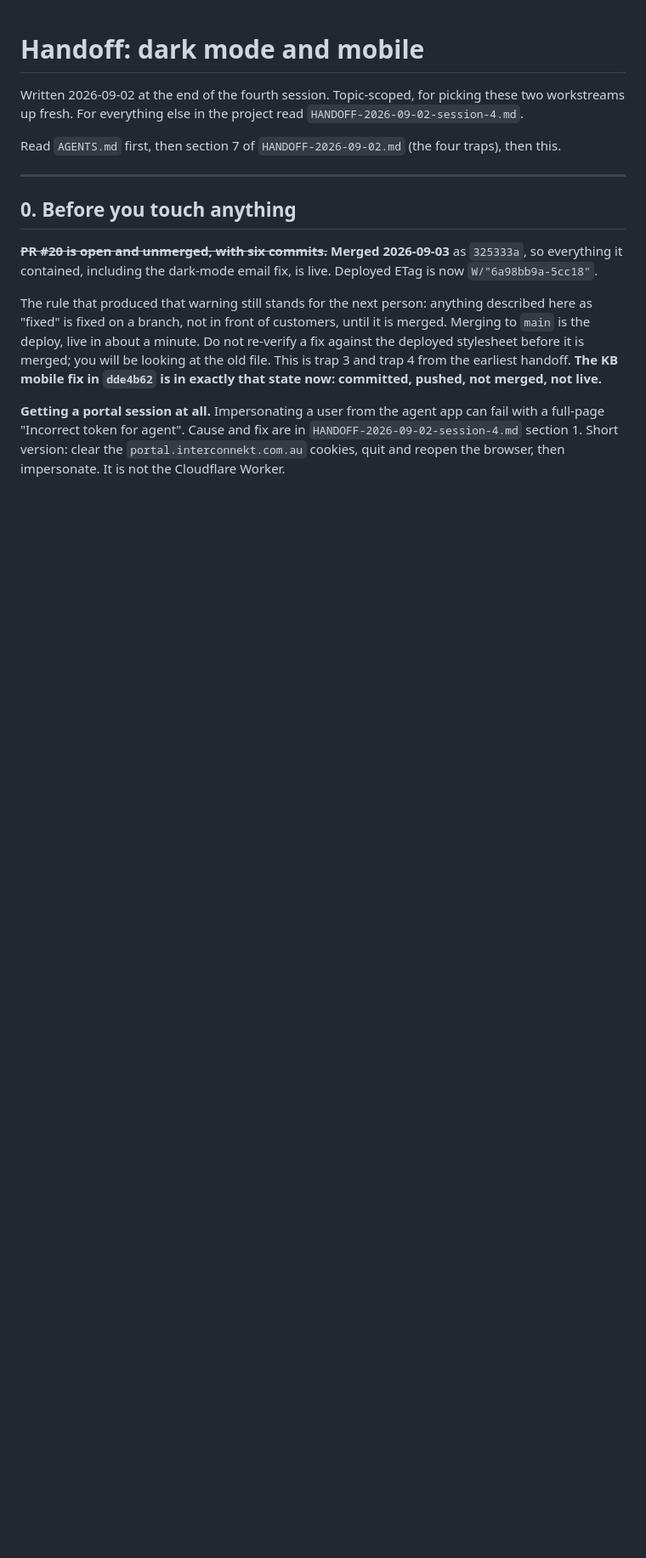
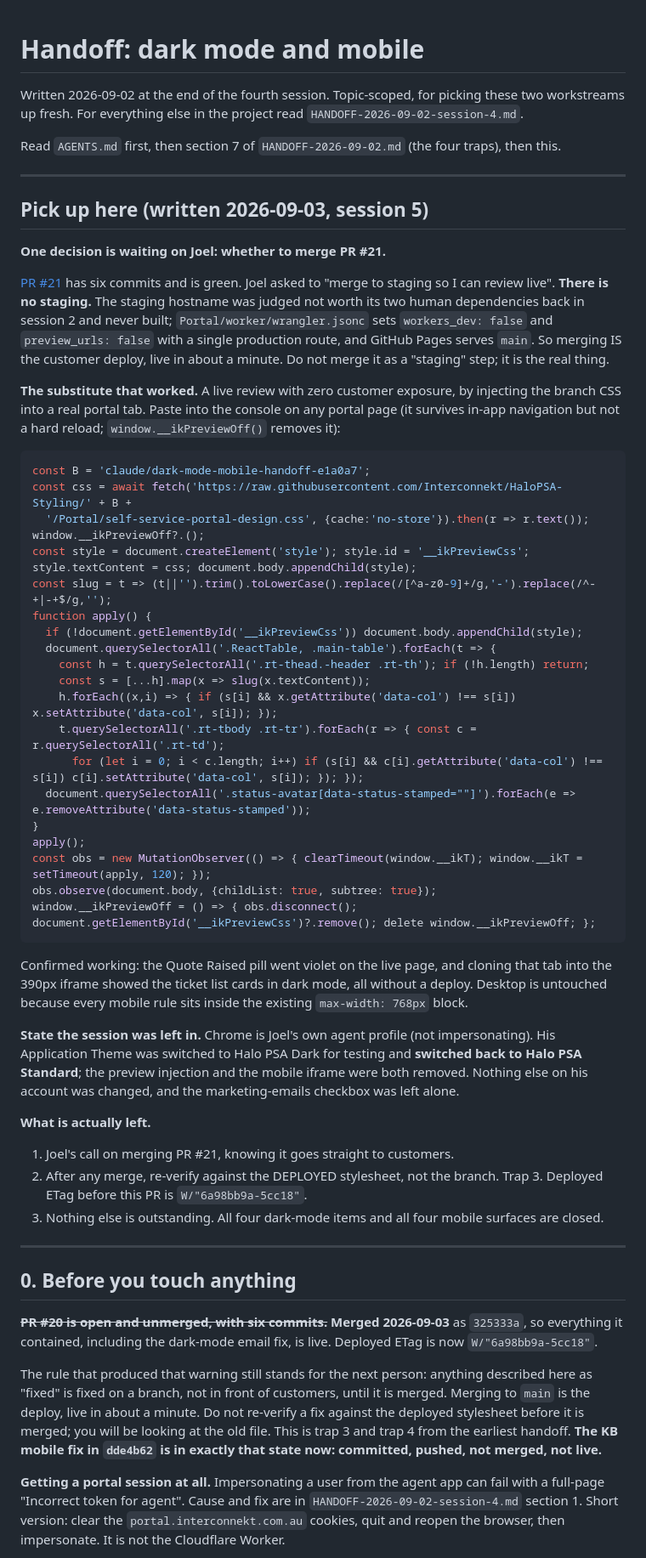
Before and after one commit to Interconnekt/HaloPSA-Styling, a Markdown page: HANDOFF-mobile-and-dark-mode.md, the part around the change. Shown at 85% size. Drawn GitHub-style; blank space fills up the shorter version.

Commit message:
docs: pick-up-here section, no staging exists
Records the one open decision and the state the session was left in.

Joel asked to merge to staging for a live review. There is no staging:
the hostname was judged not worth its human dependencies in session 2
and never built, wrangler.jsonc sets workers_dev and preview_urls false
with a single production route, and Pages serves main. Merging is the
customer deploy, so that is now stated plainly at the top rather than
left to be rediscovered.

Includes the console snippet that gave a live review with zero customer
exposure by injecting the branch stylesheet into a real portal tab,
which is the closest thing to staging this setup has.

Co-Authored-By: Claude Opus 5 <noreply@anthropic.com>

````diff
--- a/HANDOFF-mobile-and-dark-mode.md
+++ b/HANDOFF-mobile-and-dark-mode.md
@@ -6,6 +6,70 @@ project read `HANDOFF-2026-09-02-session-4.md`.
 
 Read `AGENTS.md` first, then section 7 of `HANDOFF-2026-09-02.md`
 (the four traps), then this.
+
+---
+
+## Pick up here (written 2026-09-03, session 5)
+
+**One decision is waiting on Joel: whether to merge PR #21.**
+
+[PR #21](https://github.com/Interconnekt/HaloPSA-Styling/pull/21) has
+six commits and is green. Joel asked to "merge to staging so I can
+review live". **There is no staging.** The staging hostname was judged
+not worth its two human dependencies back in session 2 and never built;
+`Portal/worker/wrangler.jsonc` sets `workers_dev: false` and
+`preview_urls: false` with a single production route, and GitHub Pages
+serves `main`. So merging IS the customer deploy, live in about a
+minute. Do not merge it as a "staging" step; it is the real thing.
+
+**The substitute that worked.** A live review with zero customer
+exposure, by injecting the branch CSS into a real portal tab. Paste
+into the console on any portal page (it survives in-app navigation but
+not a hard reload; `window.__ikPreviewOff()` removes it):
+
+```js
+const B = 'claude/dark-mode-mobile-handoff-e1a0a7';
+const css = await fetch('https://raw.githubusercontent.com/Interconnekt/HaloPSA-Styling/' + B +
+  '/Portal/self-service-portal-design.css', {cache:'no-store'}).then(r => r.text());
+window.__ikPreviewOff?.();
+const style = document.createElement('style'); style.id = '__ikPreviewCss';
+style.textContent = css; document.body.appendChild(style);
+const slug = t => (t||'').trim().toLowerCase().replace(/[^a-z0-9]+/g,'-').replace(/^-+|-+$/g,'');
+function apply() {
+  if (!document.getElementById('__ikPreviewCss')) document.body.appendChild(style);
+  document.querySelectorAll('.ReactTable, .main-table').forEach(t => {
+    const h = t.querySelectorAll('.rt-thead.-header .rt-th'); if (!h.length) return;
+    const s = [...h].map(x => slug(x.textContent));
+    h.forEach((x,i) => { if (s[i] && x.getAttribute('data-col') !== s[i]) x.setAttribute('data-col', s[i]); });
+    t.querySelectorAll('.rt-tbody .rt-tr').forEach(r => { const c = r.querySelectorAll('.rt-td');
+      for (let i = 0; i < c.length; i++) if (s[i] && c[i].getAttribute('data-col') !== s[i]) c[i].setAttribute('data-col', s[i]); }); });
+  document.querySelectorAll('.status-avatar[data-status-stamped=""]').forEach(e => e.removeAttribute('data-status-stamped'));
+}
+apply();
+const obs = new MutationObserver(() => { clearTimeout(window.__ikT); window.__ikT = setTimeout(apply, 120); });
+obs.observe(document.body, {childList: true, subtree: true});
+window.__ikPreviewOff = () => { obs.disconnect(); document.getElementById('__ikPreviewCss')?.remove(); delete window.__ikPreviewOff; };
+```
+
+Confirmed working: the Quote Raised pill went violet on the live page,
+and cloning that tab into the 390px iframe showed the ticket list cards
+in dark mode, all without a deploy. Desktop is untouched because every
+mobile rule sits inside the existing `max-width: 768px` block.
+
+**State the session was left in.** Chrome is Joel's own agent profile
+(not impersonating). His Application Theme was switched to Halo PSA
+Dark for testing and **switched back to Halo PSA Standard**; the preview
+injection and the mobile iframe were both removed. Nothing else on his
+account was changed, and the marketing-emails checkbox was left alone.
+
+**What is actually left.**
+
+1. Joel's call on merging PR #21, knowing it goes straight to
+   customers.
+2. After any merge, re-verify against the DEPLOYED stylesheet, not the
+   branch. Trap 3. Deployed ETag before this PR is `W/"6a98bb9a-5cc18"`.
+3. Nothing else is outstanding. All four dark-mode items and all four
+   mobile surfaces are closed.
 
 ---
 
````
